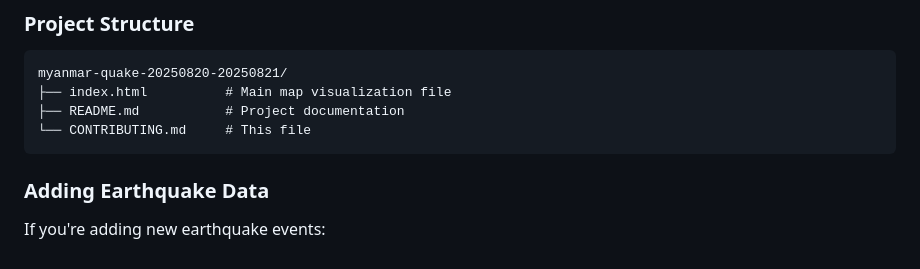
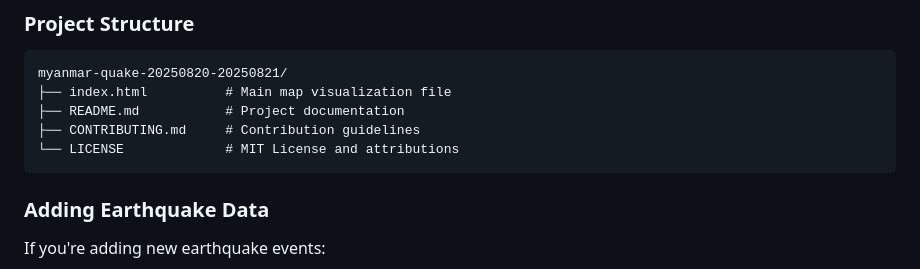
Before and after one commit to mrtinkooo/myanmar-quake-20250820-20250821, a Markdown page: CONTRIBUTING.md, the part around the change. Drawn GitHub-style.

Commit message:
Update CONTRIBUTING.md project structure to include LICENSE file
Co-authored-by: mrtinkooo <173561789+mrtinkooo@users.noreply.github.com>

````diff
--- a/CONTRIBUTING.md
+++ b/CONTRIBUTING.md
@@ -96,7 +96,8 @@ We're always looking to improve! If you have ideas for new features:
 myanmar-quake-20250820-20250821/
 ├── index.html          # Main map visualization file
 ├── README.md           # Project documentation
-└── CONTRIBUTING.md     # This file
+├── CONTRIBUTING.md     # Contribution guidelines
+└── LICENSE             # MIT License and attributions
 ```
 
 ### Adding Earthquake Data
````
